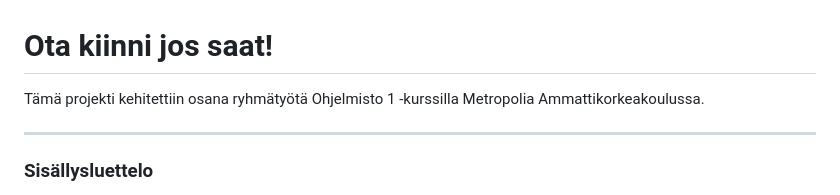
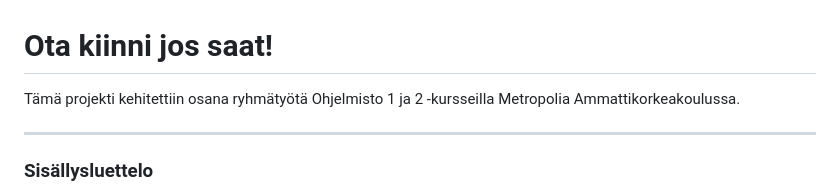
Before and after one commit to vickneee/Ota_kiinni_jos_saat, a Markdown page: README.md, the part around the change. Rendered like a GitHub page.

```diff
--- a/README.md
+++ b/README.md
@@ -1,6 +1,6 @@
 # Ota kiinni jos saat!
 
-Tämä projekti kehitettiin osana ryhmätyötä Ohjelmisto 1 -kurssilla Metropolia Ammattikorkeakoulussa.
+Tämä projekti kehitettiin osana ryhmätyötä Ohjelmisto 1 ja 2 -kursseilla Metropolia Ammattikorkeakoulussa.
 
 ------------
 
```
